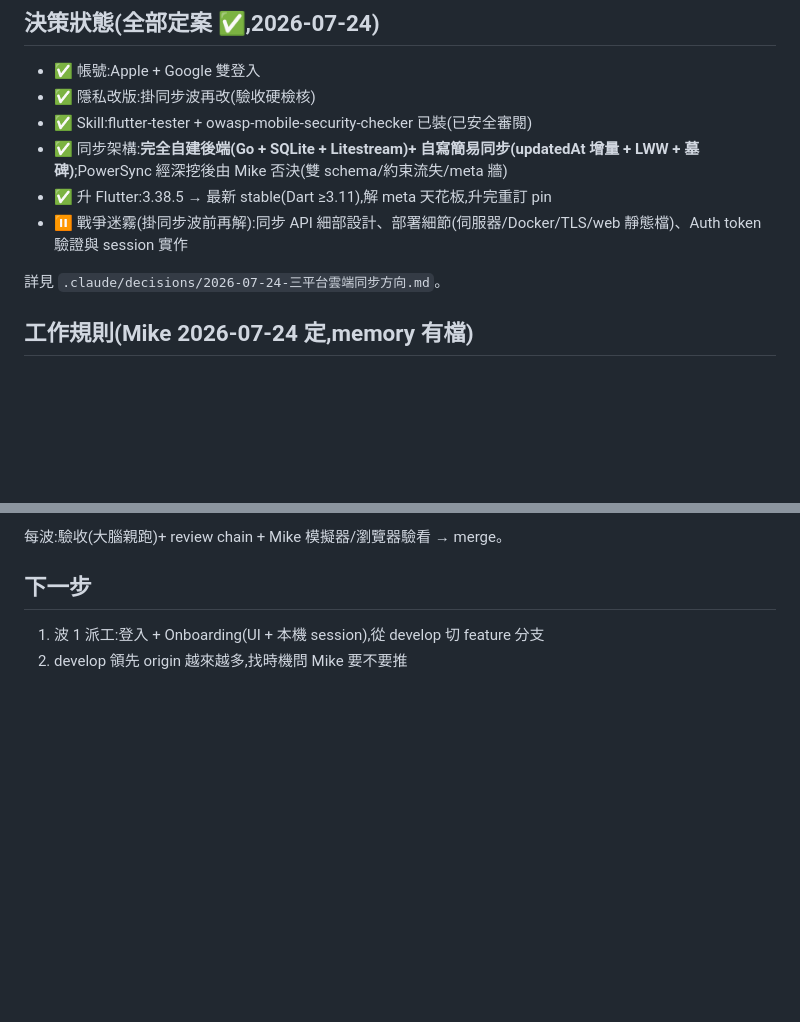
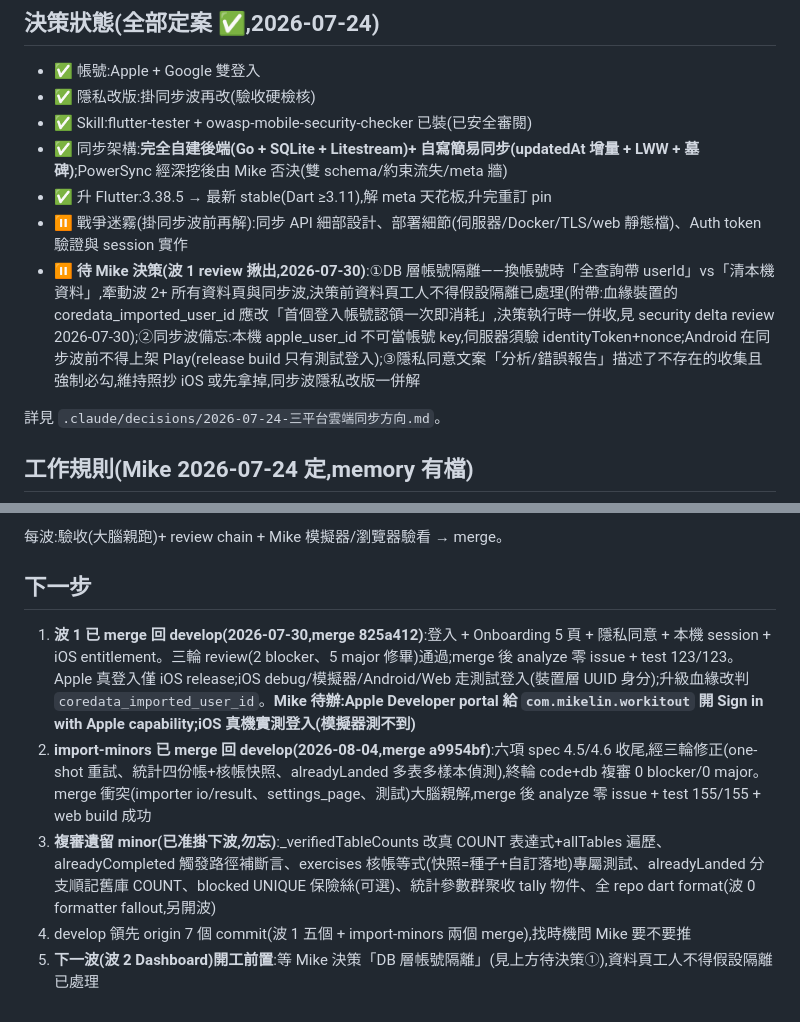
Before and after one commit to mike504110403/workout-record, a Markdown page: .claude/wip.md, 2 parts joined by grey strips. GitHub-like rendering; blank space fills up the shorter version.

Commit message:
docs: wip — 波 1 與 import-minors 均已 merge,遺留 minor 與待決策清單
Co-Authored-By: Claude Fable 5 <noreply@anthropic.com>

```diff
--- a/.claude/wip.md
+++ b/.claude/wip.md
@@ -16,6 +16,7 @@
 - ✅ 同步架構:**完全自建後端(Go + SQLite + Litestream)+ 自寫簡易同步(updatedAt 增量 + LWW + 墓碑)**;PowerSync 經深挖後由 Mike 否決(雙 schema/約束流失/meta 牆)
 - ✅ 升 Flutter:3.38.5 → 最新 stable(Dart ≥3.11),解 meta 天花板,升完重訂 pin
 - ⏸ 戰爭迷霧(掛同步波前再解):同步 API 細部設計、部署細節(伺服器/Docker/TLS/web 靜態檔)、Auth token 驗證與 session 實作
+- ⏸ **待 Mike 決策(波 1 review 揪出,2026-07-30)**:①DB 層帳號隔離——換帳號時「全查詢帶 userId」vs「清本機資料」,牽動波 2+ 所有資料頁與同步波,決策前資料頁工人不得假設隔離已處理(附帶:血緣裝置的 coredata_imported_user_id 應改「首個登入帳號認領一次即消耗」,決策執行時一併收,見 security delta review 2026-07-30);②同步波備忘:本機 apple_user_id 不可當帳號 key,伺服器須驗 identityToken+nonce;Android 在同步波前不得上架 Play(release build 只有測試登入);③隱私同意文案「分析/錯誤報告」描述了不存在的收集且強制必勾,維持照抄 iOS 或先拿掉,同步波隱私改版一併解
 
 詳見 `.claude/decisions/2026-07-24-三平台雲端同步方向.md`。
 
@@ -42,5 +43,8 @@
 
 ## 下一步
 
-1. 波 1 派工:登入 + Onboarding(UI + 本機 session),從 develop 切 feature 分支
-2. develop 領先 origin 越來越多,找時機問 Mike 要不要推
+1. **波 1 已 merge 回 develop(2026-07-30,merge 825a412)**:登入 + Onboarding 5 頁 + 隱私同意 + 本機 session + iOS entitlement。三輪 review(2 blocker、5 major 修畢)通過;merge 後 analyze 零 issue + test 123/123。Apple 真登入僅 iOS release;iOS debug/模擬器/Android/Web 走測試登入(裝置層 UUID 身分);升級血緣改判 `coredata_imported_user_id`。**Mike 待辦:Apple Developer portal 給 `com.mikelin.workitout` 開 Sign in with Apple capability;iOS 真機實測登入(模擬器測不到)**
+2. **import-minors 已 merge 回 develop(2026-08-04,merge a9954bf)**:六項 spec 4.5/4.6 收尾,經三輪修正(one-shot 重試、統計四份帳+核帳快照、alreadyLanded 多表多樣本偵測),終輪 code+db 複審 0 blocker/0 major。merge 衝突(importer io/result、settings_page、測試)大腦親解,merge 後 analyze 零 issue + test 155/155 + web build 成功
+3. **複審遺留 minor(已准掛下波,勿忘)**:_verifiedTableCounts 改真 COUNT 表達式+allTables 遍歷、alreadyCompleted 觸發路徑補斷言、exercises 核帳等式(快照=種子+自訂落地)專屬測試、alreadyLanded 分支順記舊庫 COUNT、blocked UNIQUE 保險絲(可選)、統計參數群聚收 tally 物件、全 repo dart format(波 0 formatter fallout,另開波)
+4. develop 領先 origin 7 個 commit(波 1 五個 + import-minors 兩個 merge),找時機問 Mike 要不要推
+5. **下一波(波 2 Dashboard)開工前置**:等 Mike 決策「DB 層帳號隔離」(見上方待決策①),資料頁工人不得假設隔離已處理
```
